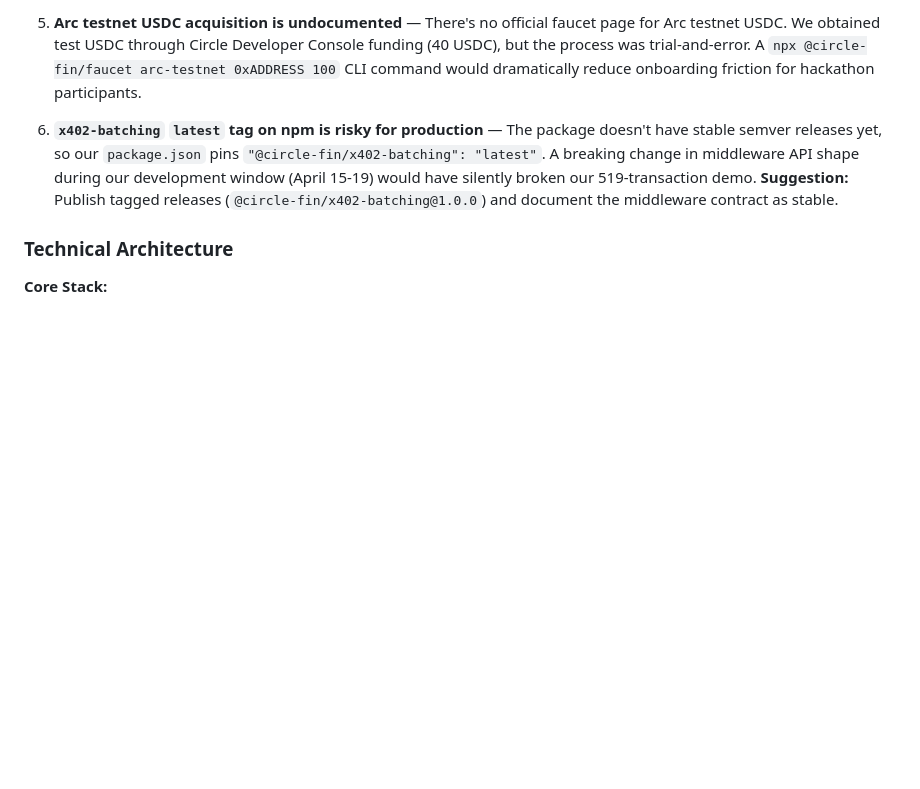
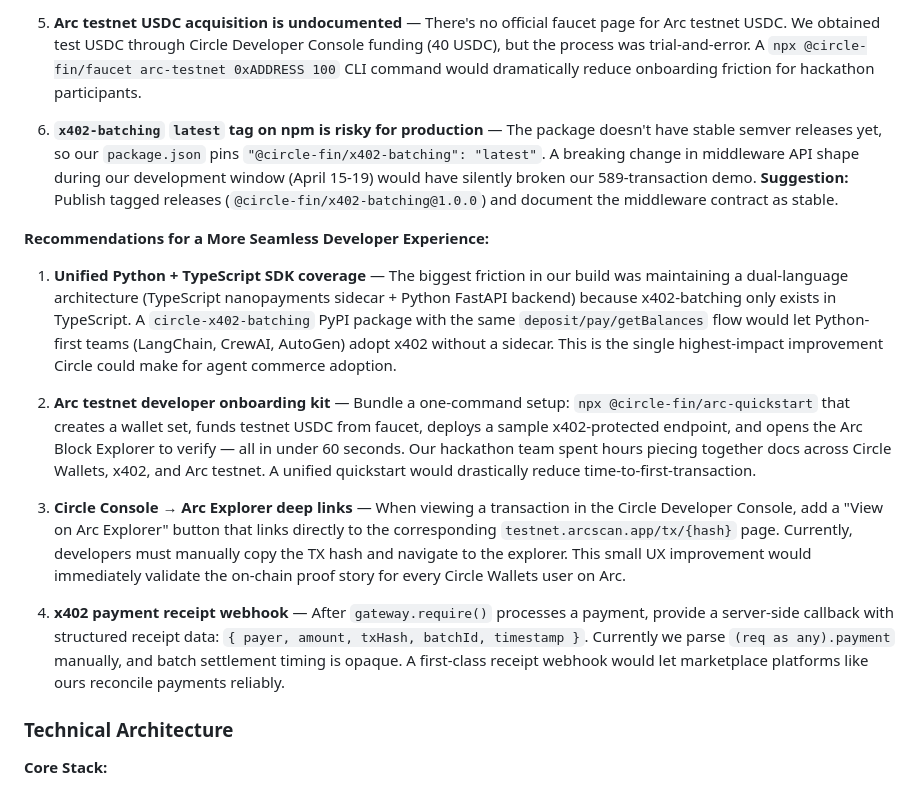
Before and after one commit to JudyaiLab/agentictrade, a Markdown page: docs/hackathon/arc_submission.md, the part around the change. Rendered like a GitHub page; blank space fills up the shorter version.

Commit message:
docs: add Recommendations section to Circle Product Feedback

```diff
--- a/docs/hackathon/arc_submission.md
+++ b/docs/hackathon/arc_submission.md
@@ -65,7 +65,17 @@ Settlement Engine → USDC payout to Provider wallet (periodic)
 
 5. **Arc testnet USDC acquisition is undocumented** — There's no official faucet page for Arc testnet USDC. We obtained test USDC through Circle Developer Console funding (40 USDC), but the process was trial-and-error. A `npx @circle-fin/faucet arc-testnet 0xADDRESS 100` CLI command would dramatically reduce onboarding friction for hackathon participants.
 
-6. **`x402-batching` `latest` tag on npm is risky for production** — The package doesn't have stable semver releases yet, so our `package.json` pins `"@circle-fin/x402-batching": "latest"`. A breaking change in middleware API shape during our development window (April 15-19) would have silently broken our 519-transaction demo. **Suggestion:** Publish tagged releases (`@circle-fin/x402-batching@1.0.0`) and document the middleware contract as stable.
+6. **`x402-batching` `latest` tag on npm is risky for production** — The package doesn't have stable semver releases yet, so our `package.json` pins `"@circle-fin/x402-batching": "latest"`. A breaking change in middleware API shape during our development window (April 15-19) would have silently broken our 589-transaction demo. **Suggestion:** Publish tagged releases (`@circle-fin/x402-batching@1.0.0`) and document the middleware contract as stable.
+
+**Recommendations for a More Seamless Developer Experience:**
+
+1. **Unified Python + TypeScript SDK coverage** — The biggest friction in our build was maintaining a dual-language architecture (TypeScript nanopayments sidecar + Python FastAPI backend) because x402-batching only exists in TypeScript. A `circle-x402-batching` PyPI package with the same `deposit/pay/getBalances` flow would let Python-first teams (LangChain, CrewAI, AutoGen) adopt x402 without a sidecar. This is the single highest-impact improvement Circle could make for agent commerce adoption.
+
+2. **Arc testnet developer onboarding kit** — Bundle a one-command setup: `npx @circle-fin/arc-quickstart` that creates a wallet set, funds testnet USDC from faucet, deploys a sample x402-protected endpoint, and opens the Arc Block Explorer to verify — all in under 60 seconds. Our hackathon team spent hours piecing together docs across Circle Wallets, x402, and Arc testnet. A unified quickstart would drastically reduce time-to-first-transaction.
+
+3. **Circle Console → Arc Explorer deep links** — When viewing a transaction in the Circle Developer Console, add a "View on Arc Explorer" button that links directly to the corresponding `testnet.arcscan.app/tx/{hash}` page. Currently, developers must manually copy the TX hash and navigate to the explorer. This small UX improvement would immediately validate the on-chain proof story for every Circle Wallets user on Arc.
+
+4. **x402 payment receipt webhook** — After `gateway.require()` processes a payment, provide a server-side callback with structured receipt data: `{ payer, amount, txHash, batchId, timestamp }`. Currently we parse `(req as any).payment` manually, and batch settlement timing is opaque. A first-class receipt webhook would let marketplace platforms like ours reconcile payments reliably.
 
 ### Technical Architecture
 
```
